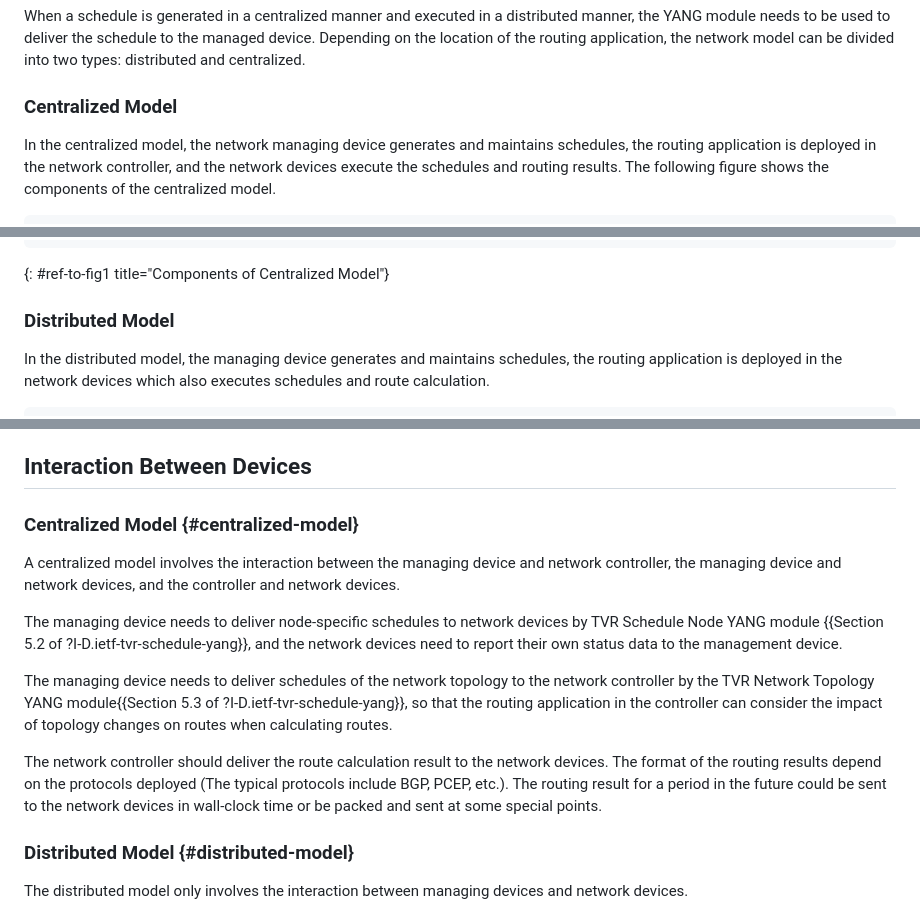
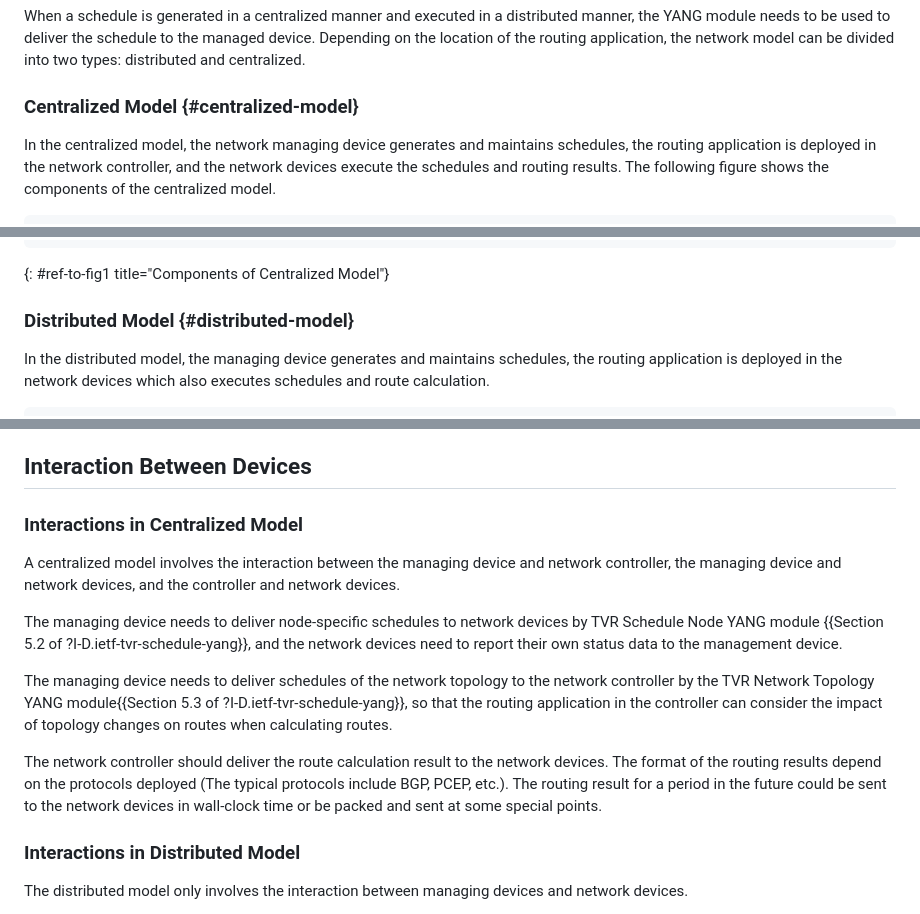
Before and after one commit to zhangli-abcd/TVR-Applicability, a Markdown page: draft-zdm-tvr-applicability.md, 3 parts joined by grey strips. GitHub-like rendering.

```diff
--- a/draft-zdm-tvr-applicability.md
+++ b/draft-zdm-tvr-applicability.md
@@ -123,7 +123,7 @@ When a schedule is generated in a centralized manner and executed in a distribut
 needs to be used to deliver the schedule to the managed device. Depending on the location of the routing
 application, the network model can be divided into two types: distributed and centralized.
 
-### Centralized Model
+### Centralized Model {#centralized-model}
 
 In the centralized model, the network managing device generates and maintains schedules, the routing application
 is deployed in the network controller, and the network devices execute the schedules and routing results.
@@ -142,7 +142,7 @@ The following figure shows the components of the centralized model.
 ~~~
 {: #ref-to-fig1  title="Components of Centralized Model"}
 
-### Distributed Model
+### Distributed Model {#distributed-model}
 
 In the distributed model, the managing device generates and maintains schedules, the routing application
 is deployed in the network devices which also executes schedules and route calculation.
@@ -162,7 +162,7 @@ is deployed in the network devices which also executes schedules and route calcu
 
 ## Interaction Between Devices
 
-### Centralized Model {#centralized-model}
+### Interactions in Centralized Model
 
 A centralized model involves the interaction between the managing device and network controller, the managing
 device and network devices, and the controller and network devices.
@@ -179,7 +179,7 @@ The network controller should deliver the route calculation result to the networ
 results depend on the protocols deployed (The typical protocols include BGP, PCEP, etc.). The routing result for a period in the future could be sent to
 the network devices in wall-clock time or be packed and sent at some special points.
 
-### Distributed Model {#distributed-model}
+### Interactions in Distributed Model
 
 The distributed model only involves the interaction between managing devices and network devices.
 
```
